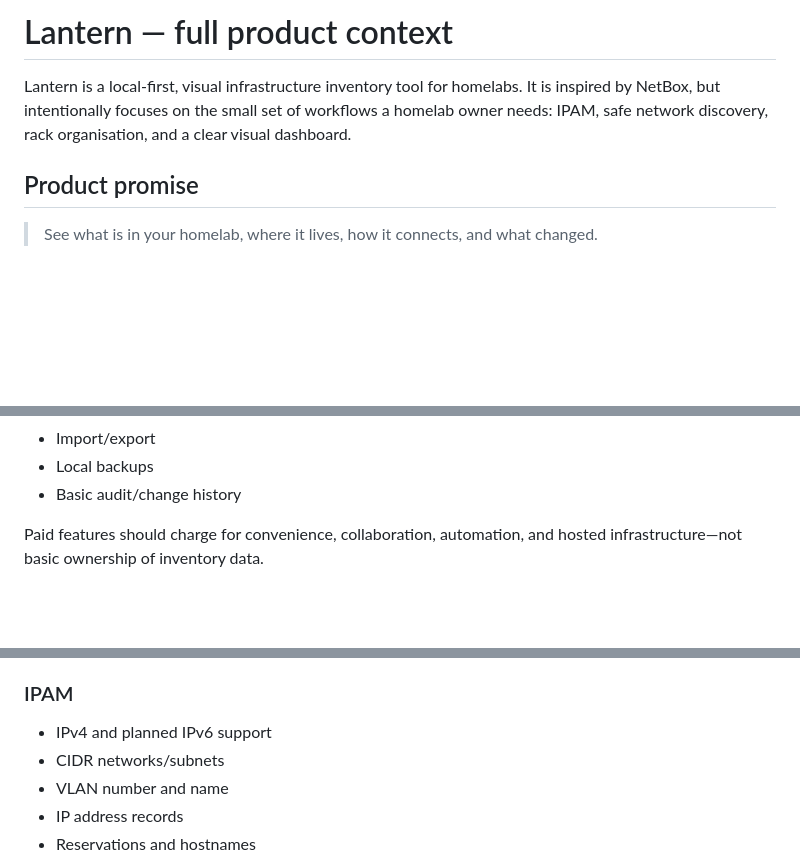
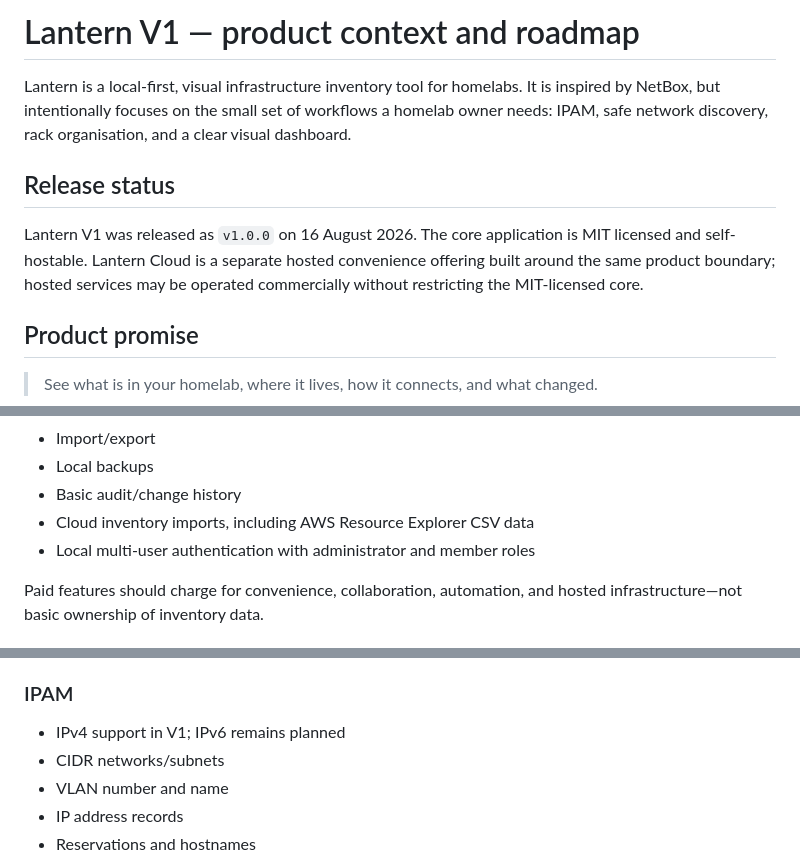
Before and after one commit to kallum-cooper/lantern, a Markdown page: PLAN.md, 3 parts joined by grey strips. Rendered like a GitHub page; blank space fills up the shorter version.

```diff
--- a/PLAN.md
+++ b/PLAN.md
@@ -1,6 +1,10 @@
-# Lantern — full product context
+# Lantern V1 — product context and roadmap
 
 Lantern is a local-first, visual infrastructure inventory tool for homelabs. It is inspired by NetBox, but intentionally focuses on the small set of workflows a homelab owner needs: IPAM, safe network discovery, rack organisation, and a clear visual dashboard.
+
+## Release status
+
+Lantern V1 was released as `v1.0.0` on 16 August 2026. The core application is MIT licensed and self-hostable. Lantern Cloud is a separate hosted convenience offering built around the same product boundary; hosted services may be operated commercially without restricting the MIT-licensed core.
 
 ## Product promise
 
@@ -43,6 +47,8 @@ The open-source core is a complete and useful product, not a crippled trial. It
 - Import/export
 - Local backups
 - Basic audit/change history
+- Cloud inventory imports, including AWS Resource Explorer CSV data
+- Local multi-user authentication with administrator and member roles
 
 Paid features should charge for convenience, collaboration, automation, and hosted infrastructure—not basic ownership of inventory data.
 
@@ -82,7 +88,7 @@ Confirmed devices can be assigned to a site, room, rack, and rack units, or left
 
 ### IPAM
 
-- IPv4 and planned IPv6 support
+- IPv4 support in V1; IPv6 remains planned
 - CIDR networks/subnets
 - VLAN number and name
 - IP address records
```
Also changed, not shown: other parts of PLAN.md (+21 -15 lines).
